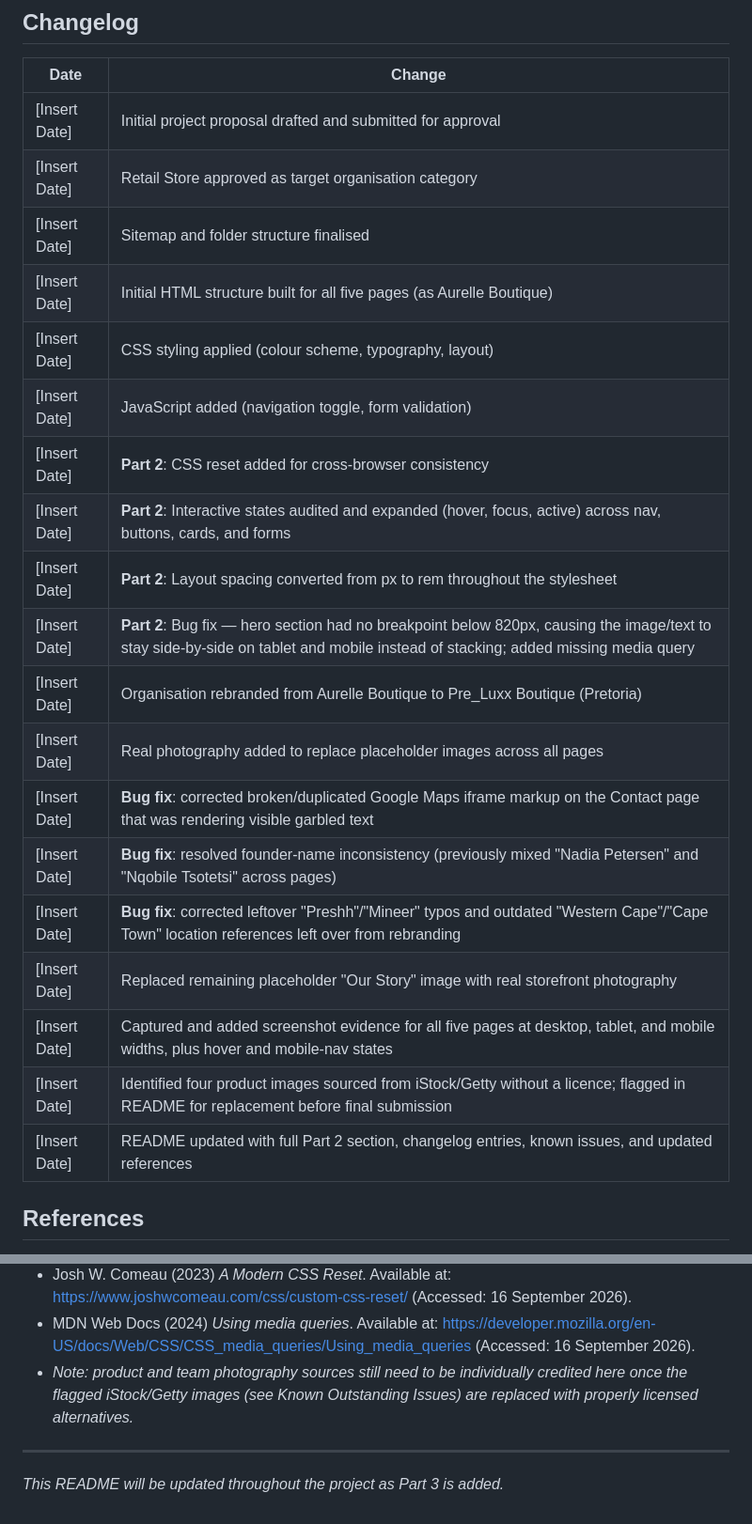
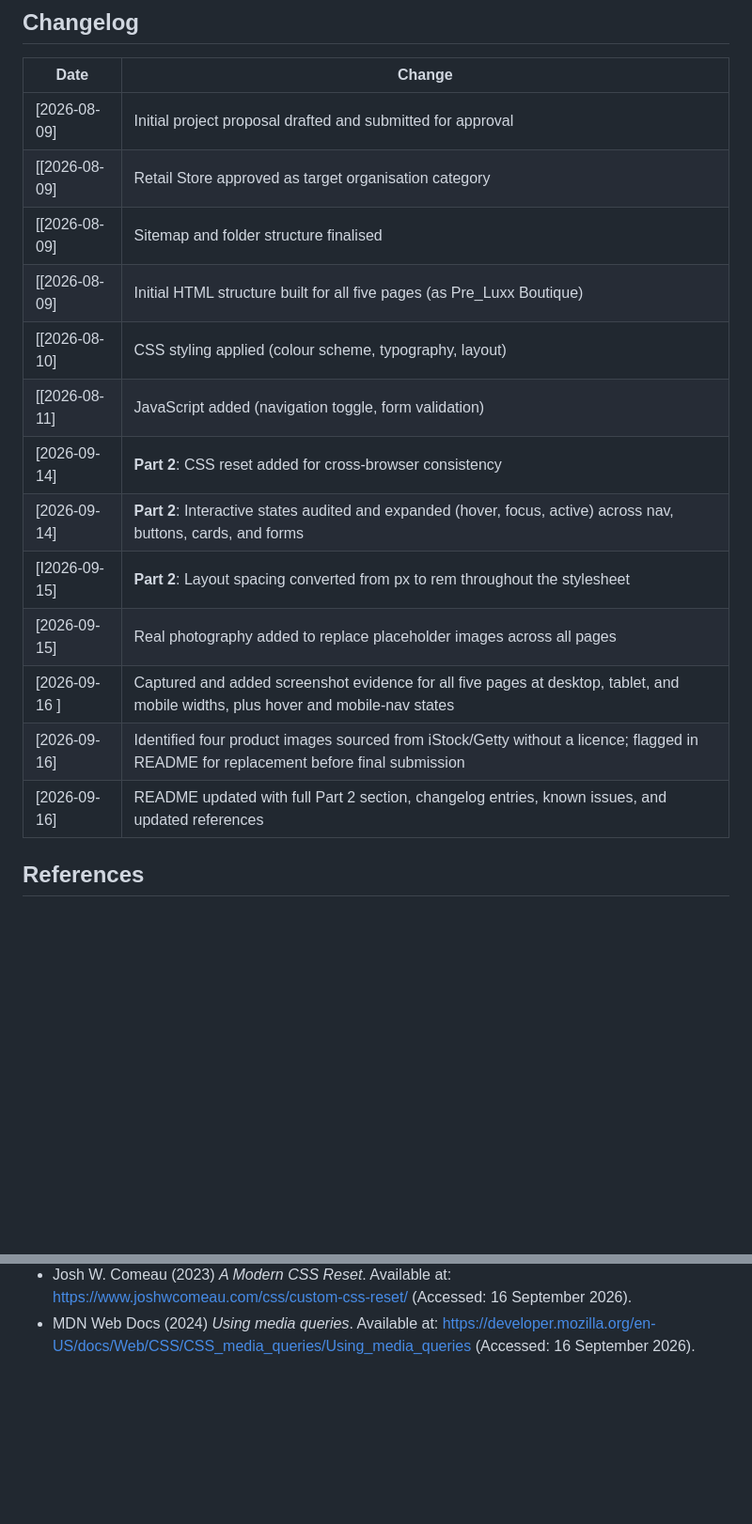
Before and after one commit to Precious12345008/Web-Development-WEDE5020-PART-2, a Markdown page: README.md, 2 parts joined by grey strips. Shown at 94% size. Rendered like a GitHub page; blank space fills up the shorter version.

Commit message:
Update README with new changelog and screenshot info
Removed outdated screenshot references and fixed changelog entries.

```diff
--- a/README.md
+++ b/README.md
@@ -155,25 +150,19 @@ menu, and link back to each other consistently across the site.
 ## Changelog
 | Date | Change |
 |------|--------|
-| [Insert Date] | Initial project proposal drafted and submitted for approval |
-| [Insert Date] | Retail Store approved as target organisation category |
-| [Insert Date] | Sitemap and folder structure finalised |
-| [Insert Date] | Initial HTML structure built for all five pages (as Aurelle Boutique) |
-| [Insert Date] | CSS styling applied (colour scheme, typography, layout) |
-| [Insert Date] | JavaScript added (navigation toggle, form validation) |
-| [Insert Date] | **Part 2**: CSS reset added for cross-browser consistency |
-| [Insert Date] | **Part 2**: Interactive states audited and expanded (hover, focus, active) across nav, buttons, cards, and forms |
-| [Insert Date] | **Part 2**: Layout spacing converted from px to rem throughout the stylesheet |
-| [Insert Date] | **Part 2**: Bug fix — hero section had no breakpoint below 820px, causing the image/text to stay side-by-side on tablet and mobile instead of stacking; added missing media query |
-| [Insert Date] | Organisation rebranded from Aurelle Boutique to Pre_Luxx Boutique (Pretoria) |
-| [Insert Date] | Real photography added to replace placeholder images across all pages |
-| [Insert Date] | **Bug fix**: corrected broken/duplicated Google Maps iframe markup on the Contact page that was rendering visible garbled text |
-| [Insert Date] | **Bug fix**: resolved founder-name inconsistency (previously mixed "Nadia Petersen" and "Nqobile Tsotetsi" across pages) |
-| [Insert Date] | **Bug fix**: corrected leftover "Preshh"/"Mineer" typos and outdated "Western Cape"/"Cape Town" location references left over from rebranding |
-| [Insert Date] | Replaced remaining placeholder "Our Story" image with real storefront photography |
-| [Insert Date] | Captured and added screenshot evidence for all five pages at desktop, tablet, and mobile widths, plus hover and mobile-nav states |
-| [Insert Date] | Identified four product images sourced from iStock/Getty without a licence; flagged in README for replacement before final submission |
-| [Insert Date] | README updated with full Part 2 section, changelog entries, known issues, and updated references |
+| [2026-08-09] | Initial project proposal drafted and submitted for approval |
+| [[2026-08-09] | Retail Store approved as target organisation category |
+| [[2026-08-09] | Sitemap and folder structure finalised |
+| [[2026-08-09] | Initial HTML structure built for all five pages (as Pre_Luxx Boutique) |
+| [[2026-08-10] | CSS styling applied (colour scheme, typography, layout) |
+| [[2026-08-11] | JavaScript added (navigation toggle, form validation) |
+| [2026-09-14] | **Part 2**: CSS reset added for cross-browser consistency |
+| [2026-09-14] | **Part 2**: Interactive states audited and expanded (hover, focus, active) across nav, buttons, cards, and forms |
+| [I2026-09-15] | **Part 2**: Layout spacing converted from px to rem throughout the stylesheet |
+| [2026-09-15] | Real photography added to replace placeholder images across all pages |
+| [2026-09-16 ] | Captured and added screenshot evidence for all five pages at desktop, tablet, and mobile widths, plus hover and mobile-nav states |
+| [2026-09-16] | Identified four product images sourced from iStock/Getty without a licence; flagged in README for replacement before final submission |
+| [2026-09-16] | README updated with full Part 2 section, changelog entries, known issues, and updated references |
 
 ## References
 - Baymard Institute (2024) *E-commerce UX best practices for fashion
@@ -190,10 +179,3 @@ menu, and link back to each other consistently across the site.
 - MDN Web Docs (2024) *Using media queries*. Available at:
   https://developer.mozilla.org/en-US/docs/Web/CSS/CSS_media_queries/Using_media_queries
   (Accessed: 16 September 2026).
-- *Note: product and team photography sources still need to be
-  individually credited here once the flagged iStock/Getty images
-  (see Known Outstanding Issues) are replaced with properly licensed
-  alternatives.*
-
----
-*This README will be updated throughout the project as Part 3 is added.*
```
Also changed, not shown: other parts of README.md (+0 -5 lines).
